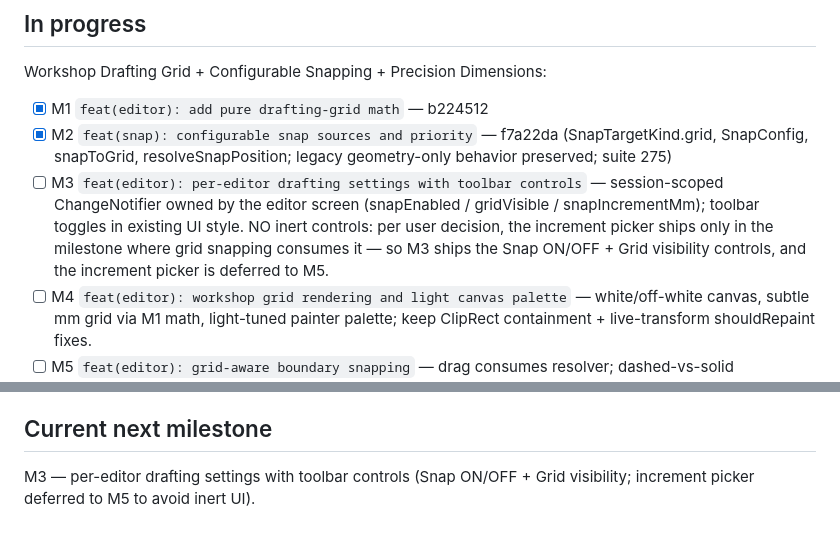
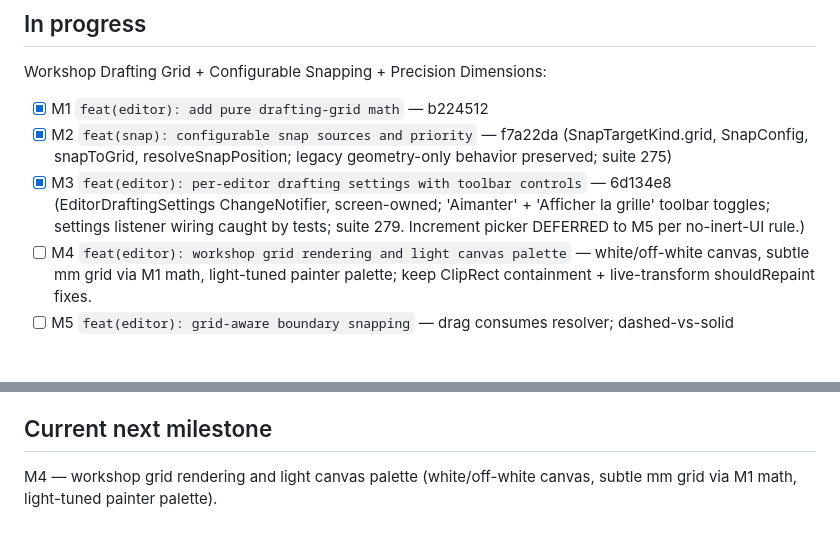
Before and after one commit to mul-ski/aluminium_designer, a Markdown page: ALUVIS_ROADMAP.md, 2 parts joined by grey strips. Drawn GitHub-style; blank space fills up the shorter version.

Commit message:
docs: record milestone 3 (drafting settings + toolbar controls) in roadmap

```diff
--- a/ALUVIS_ROADMAP.md
+++ b/ALUVIS_ROADMAP.md
@@ -32,13 +32,11 @@ Workshop Drafting Grid + Configurable Snapping + Precision Dimensions:
 - [x] M2 `feat(snap): configurable snap sources and priority` — f7a22da
       (SnapTargetKind.grid, SnapConfig, snapToGrid, resolveSnapPosition;
       legacy geometry-only behavior preserved; suite 275)
-- [ ] M3 `feat(editor): per-editor drafting settings with toolbar controls` —
-      session-scoped ChangeNotifier owned by the editor screen (snapEnabled /
-      gridVisible / snapIncrementMm); toolbar toggles in existing UI style.
-      NO inert controls: per user decision, the increment picker ships only
-      in the milestone where grid snapping consumes it — so M3 ships the
-      Snap ON/OFF + Grid visibility controls, and the increment picker is
-      deferred to M5.
+- [x] M3 `feat(editor): per-editor drafting settings with toolbar controls` —
+      6d134e8 (EditorDraftingSettings ChangeNotifier, screen-owned; 'Aimanter'
+      + 'Afficher la grille' toolbar toggles; settings listener wiring caught
+      by tests; suite 279. Increment picker DEFERRED to M5 per no-inert-UI
+      rule.)
 - [ ] M4 `feat(editor): workshop grid rendering and light canvas palette` —
       white/off-white canvas, subtle mm grid via M1 math, light-tuned painter
       palette; keep ClipRect containment + live-transform shouldRepaint fixes.
@@ -63,5 +61,5 @@ Workshop Drafting Grid + Configurable Snapping + Precision Dimensions:
 
 ## Current next milestone
 
-M3 — per-editor drafting settings with toolbar controls (Snap ON/OFF +
-Grid visibility; increment picker deferred to M5 to avoid inert UI).
+M4 — workshop grid rendering and light canvas palette (white/off-white
+canvas, subtle mm grid via M1 math, light-tuned painter palette).
```
